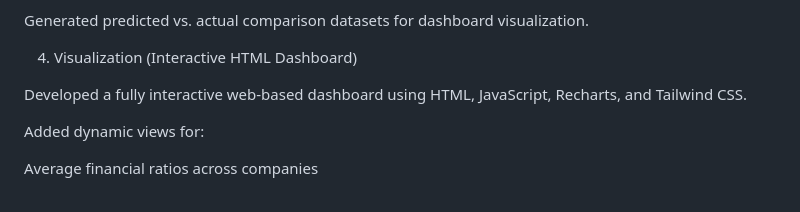
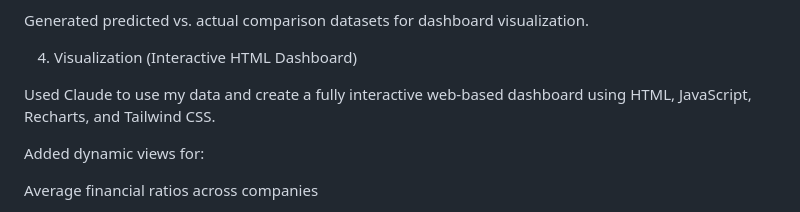
Before and after one commit to akira23456/Financial_KPI, a Markdown page: README.md, the part around the change. Rendered like a GitHub page.

```diff
--- a/README.md
+++ b/README.md
@@ -53,7 +53,7 @@ Generated predicted vs. actual comparison datasets for dashboard visualization.
 
 4. Visualization (Interactive HTML Dashboard)
 
-Developed a fully interactive web-based dashboard using HTML, JavaScript, Recharts, and Tailwind CSS.
+Used Claude to use my data and create a fully interactive web-based dashboard using HTML, JavaScript, Recharts, and Tailwind CSS.
 
 Added dynamic views for:
 
```
